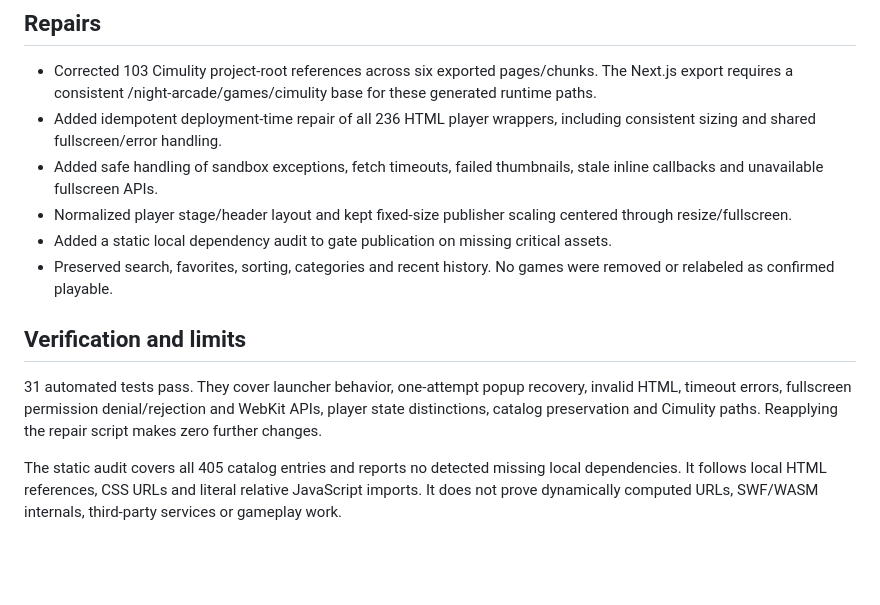
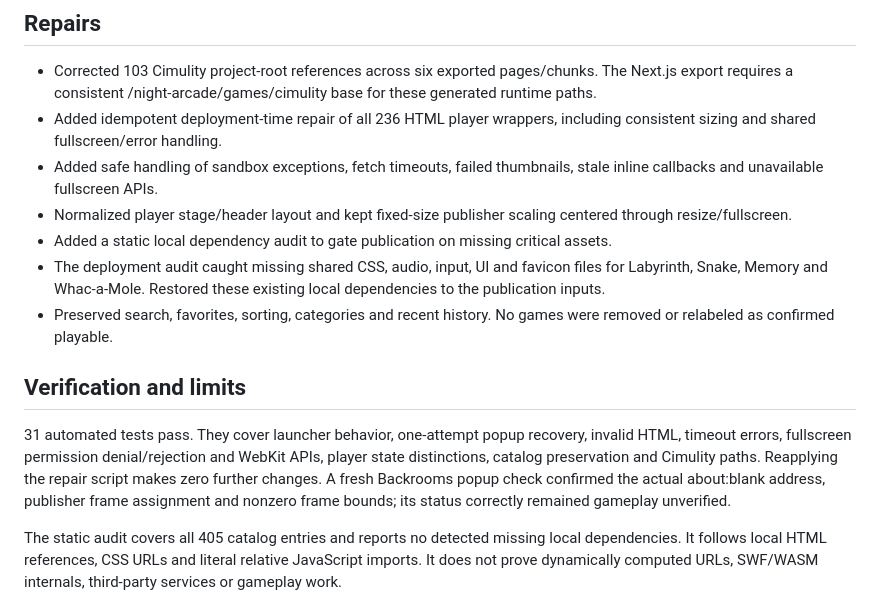
Before and after one commit to RetroByteLab/night-arcade, a Markdown page: site-overrides/COMPATIBILITY-REPORT.md, the part around the change. Drawn GitHub-style; blank space fills up the shorter version.

Commit message:
Document deployment dependency repair and blank-tab verification

```diff
--- a/site-overrides/COMPATIBILITY-REPORT.md
+++ b/site-overrides/COMPATIBILITY-REPORT.md
@@ -23,11 +23,12 @@ Blocked or denied popups now expose explicit Play here and ordinary player-page
 - Added safe handling of sandbox exceptions, fetch timeouts, failed thumbnails, stale inline callbacks and unavailable fullscreen APIs.
 - Normalized player stage/header layout and kept fixed-size publisher scaling centered through resize/fullscreen.
 - Added a static local dependency audit to gate publication on missing critical assets.
+- The deployment audit caught missing shared CSS, audio, input, UI and favicon files for Labyrinth, Snake, Memory and Whac-a-Mole. Restored these existing local dependencies to the publication inputs.
 - Preserved search, favorites, sorting, categories and recent history. No games were removed or relabeled as confirmed playable.
 
 ## Verification and limits
 
-31 automated tests pass. They cover launcher behavior, one-attempt popup recovery, invalid HTML, timeout errors, fullscreen permission denial/rejection and WebKit APIs, player state distinctions, catalog preservation and Cimulity paths. Reapplying the repair script makes zero further changes.
+31 automated tests pass. They cover launcher behavior, one-attempt popup recovery, invalid HTML, timeout errors, fullscreen permission denial/rejection and WebKit APIs, player state distinctions, catalog preservation and Cimulity paths. Reapplying the repair script makes zero further changes. A fresh Backrooms popup check confirmed the actual about:blank address, publisher frame assignment and nonzero frame bounds; its status correctly remained gameplay unverified.
 
 The static audit covers all 405 catalog entries and reports no detected missing local dependencies. It follows local HTML references, CSS URLs and literal relative JavaScript imports. It does not prove dynamically computed URLs, SWF/WASM internals, third-party services or gameplay work.
 
```
